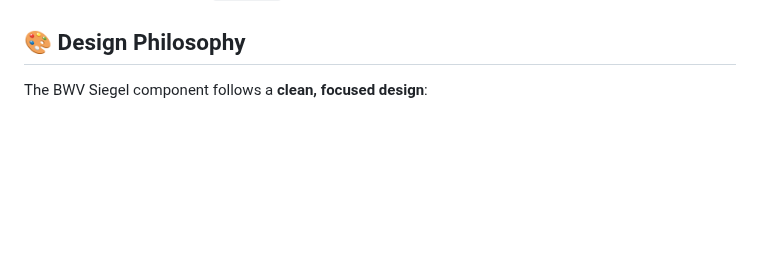
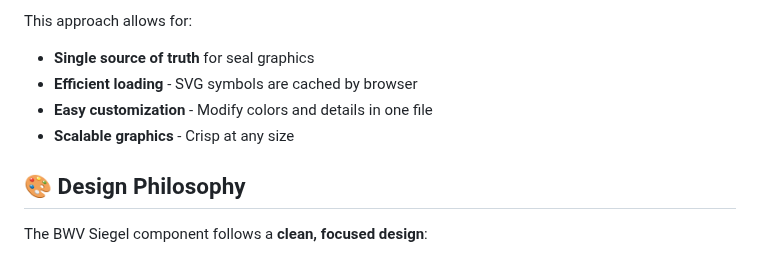
Before and after one commit to musicollator/bwv-siegel, a Markdown page: README.md, the part around one of its changes. GitHub-like rendering; blank space fills up the shorter version.

```diff
--- a/README.md
+++ b/README.md
@@ -103,3 +138,8 @@ All files are organized in the `exports/` directory for easy deployment.
+This approach allows for:
+- **Single source of truth** for seal graphics
+- **Efficient loading** - SVG symbols are cached by browser
+- **Easy customization** - Modify colors and details in one file
+- **Scalable graphics** - Crisp at any size
 
 ## 🎨 Design Philosophy
 
```
Also changed, not shown: other parts of README.md (+61 -5 lines).
